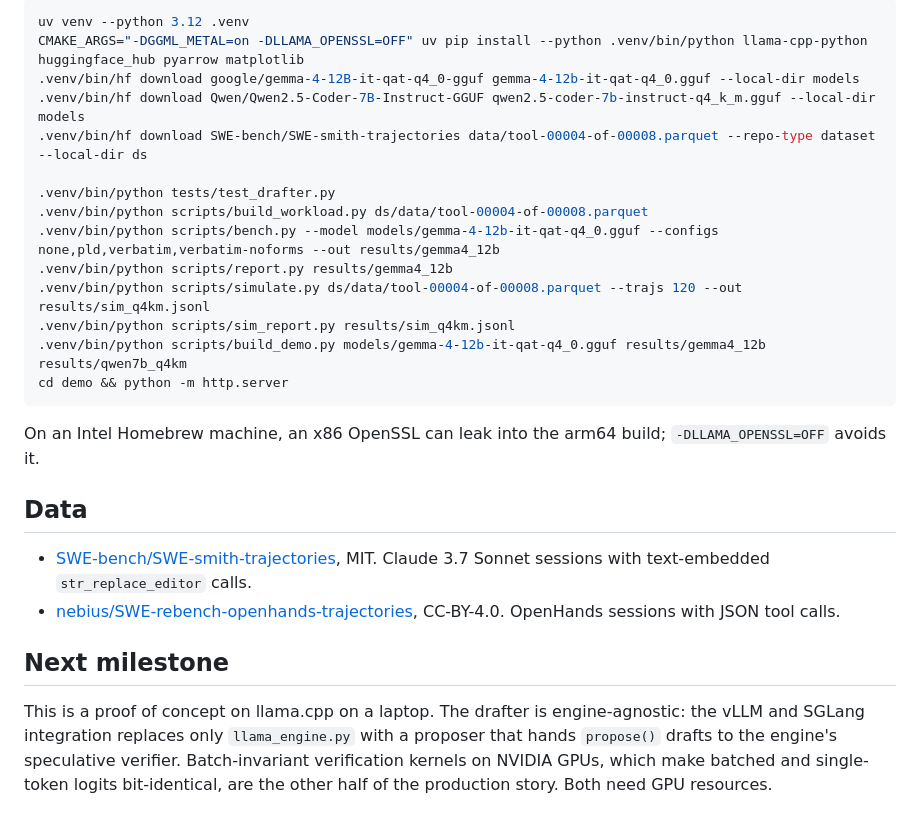
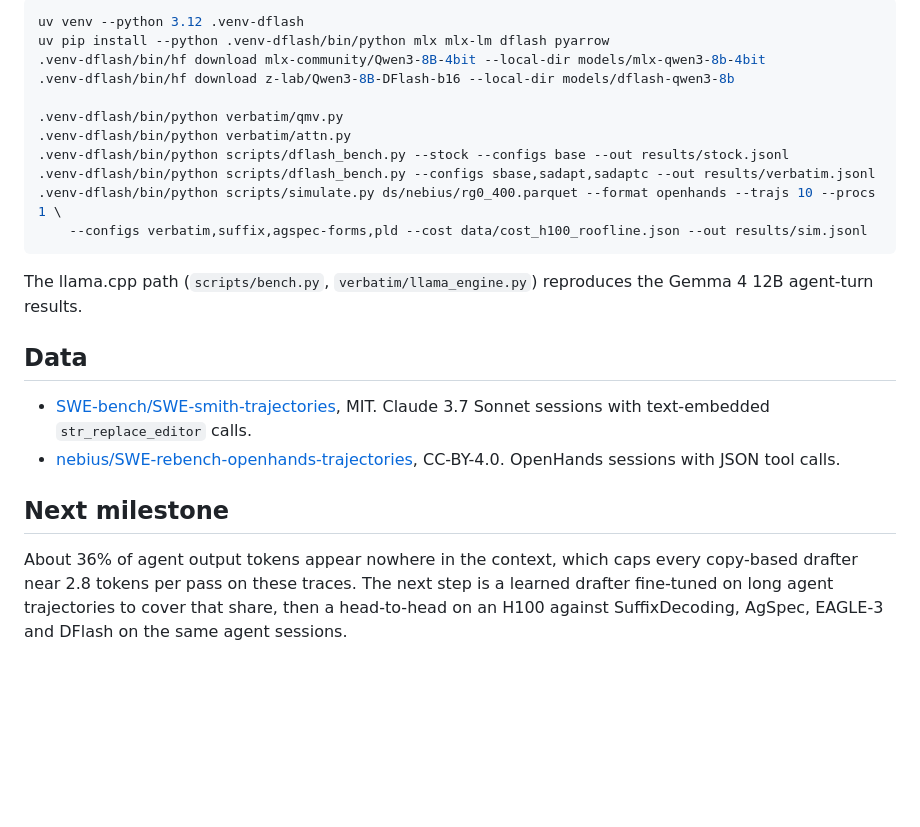
Before and after one commit to arnavbonigala/verbatim, a Markdown page: README.md, the part around one of its changes. GitHub-like rendering; blank space fills up the shorter version.

````diff
--- a/README.md
+++ b/README.md
@@ -33,22 +53,19 @@ Hardware used: MacBook Air M3, 16 GB, macOS 26.6, llama-cpp-python 0.3.36 with M
 
 ```bash
-uv venv --python 3.12 .venv
-CMAKE_ARGS="-DGGML_METAL=on -DLLAMA_OPENSSL=OFF" uv pip install --python .venv/bin/python llama-cpp-python huggingface_hub pyarrow matplotlib
-.venv/bin/hf download google/gemma-4-12B-it-qat-q4_0-gguf gemma-4-12b-it-qat-q4_0.gguf --local-dir models
-.venv/bin/hf download Qwen/Qwen2.5-Coder-7B-Instruct-GGUF qwen2.5-coder-7b-instruct-q4_k_m.gguf --local-dir models
-.venv/bin/hf download SWE-bench/SWE-smith-trajectories data/tool-00004-of-00008.parquet --repo-type dataset --local-dir ds
+uv venv --python 3.12 .venv-dflash
+uv pip install --python .venv-dflash/bin/python mlx mlx-lm dflash pyarrow
+.venv-dflash/bin/hf download mlx-community/Qwen3-8B-4bit --local-dir models/mlx-qwen3-8b-4bit
+.venv-dflash/bin/hf download z-lab/Qwen3-8B-DFlash-b16 --local-dir models/dflash-qwen3-8b
 
-.venv/bin/python tests/test_drafter.py
-.venv/bin/python scripts/build_workload.py ds/data/tool-00004-of-00008.parquet
-.venv/bin/python scripts/bench.py --model models/gemma-4-12b-it-qat-q4_0.gguf --configs none,pld,verbatim,verbatim-noforms --out results/gemma4_12b
-.venv/bin/python scripts/report.py results/gemma4_12b
-.venv/bin/python scripts/simulate.py ds/data/tool-00004-of-00008.parquet --trajs 120 --out results/sim_q4km.jsonl
-.venv/bin/python scripts/sim_report.py results/sim_q4km.jsonl
-.venv/bin/python scripts/build_demo.py models/gemma-4-12b-it-qat-q4_0.gguf results/gemma4_12b results/qwen7b_q4km
-cd demo && python -m http.server
+.venv-dflash/bin/python verbatim/qmv.py
+.venv-dflash/bin/python verbatim/attn.py
+.venv-dflash/bin/python scripts/dflash_bench.py --stock --configs base --out results/stock.jsonl
+.venv-dflash/bin/python scripts/dflash_bench.py --configs sbase,sadapt,sadaptc --out results/verbatim.jsonl
+.venv-dflash/bin/python scripts/simulate.py ds/nebius/rg0_400.parquet --format openhands --trajs 10 --procs 1 \
+    --configs verbatim,suffix,agspec-forms,pld --cost data/cost_h100_roofline.json --out results/sim.jsonl
 ```
 
-On an Intel Homebrew machine, an x86 OpenSSL can leak into the arm64 build; `-DLLAMA_OPENSSL=OFF` avoids it.
+The llama.cpp path (`scripts/bench.py`, `verbatim/llama_engine.py`) reproduces the Gemma 4 12B agent-turn results.
 
 ## Data
 
@@ -57,4 +74,4 @@ On an Intel Homebrew machine, an x86 OpenSSL can leak into the arm64 build; `-DL
 
 ## Next milestone
 
-This is a proof of concept on llama.cpp on a laptop. The drafter is engine-agnostic: the vLLM and SGLang integration replaces only `llama_engine.py` with a proposer that hands `propose()` drafts to the engine's speculative verifier. Batch-invariant verification kernels on NVIDIA GPUs, which make batched and single-token logits bit-identical, are the other half of the production story. Both need GPU resources.
+About 36% of agent output tokens appear nowhere in the context, which caps every copy-based drafter near 2.8 tokens per pass on these traces. The next step is a learned drafter fine-tuned on long agent trajectories to cover that share, then a head-to-head on an H100 against SuffixDecoding, AgSpec, EAGLE-3 and DFlash on the same agent sessions.
````
Also changed, not shown: other parts of README.md (+36 -16 lines).
